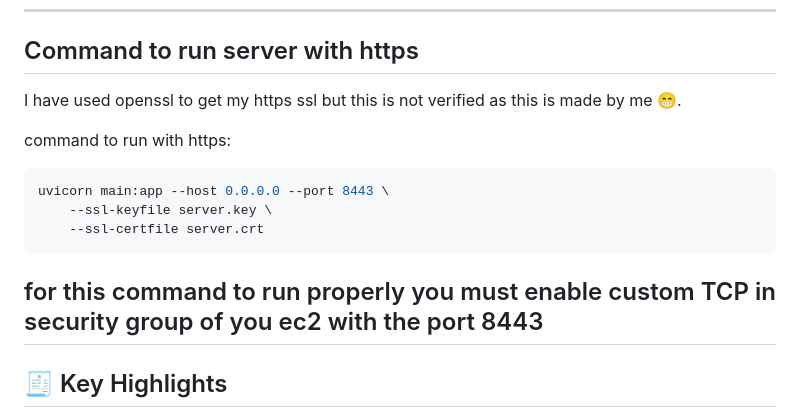
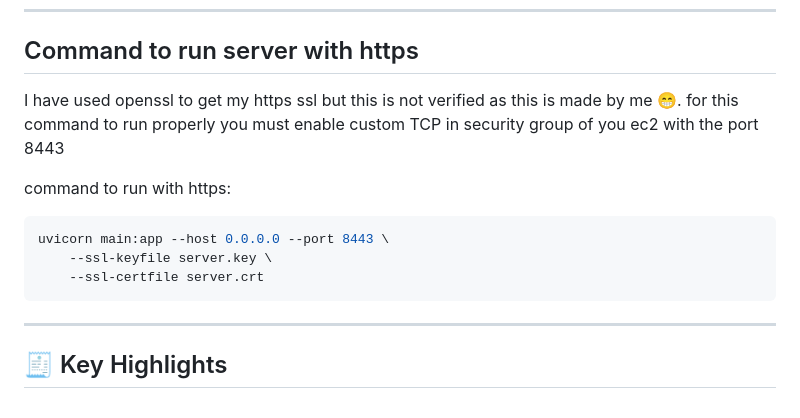
Before and after one commit to AliyanJabbar/todo_aws, a Markdown page: README.md, the part around the change. GitHub-like rendering.

Commit message:
add port in security group before connecting with https

````diff
--- a/README.md
+++ b/README.md
@@ -135,6 +135,7 @@ I also experimented with setting up an **Application Load Balancer (ALB)** to di
 ## Command to run server with https
 
 I have used openssl to get my https ssl but this is not verified as this is made by me 😁.
+for this command to run properly you must enable custom TCP in security group of you ec2 with the port 8443
 
 command to run with https:
 ```bash
@@ -143,7 +144,6 @@ uvicorn main:app --host 0.0.0.0 --port 8443 \
     --ssl-certfile server.crt
 ```
 
-for this command to run properly you must enable custom TCP in security group of you ec2 with the port 8443
 ---
 
 
````
